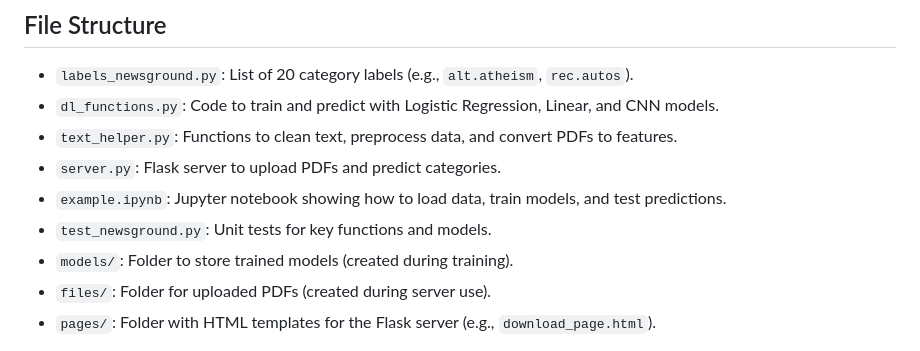
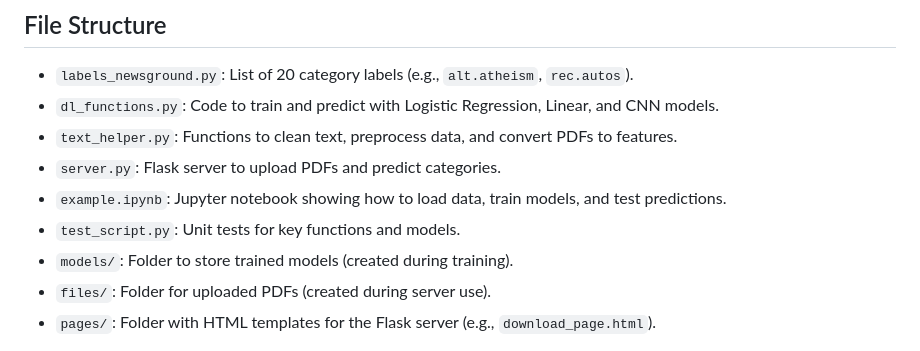
Before and after one commit to Xbostick/pdf_test, a Markdown page: README.md, the part around the change. GitHub-like rendering.

Commit message:
Readme changed 	modified:   README.md

```diff
--- a/README.md
+++ b/README.md
@@ -80,7 +80,7 @@ pip install numpy torch scikit-learn joblib nltk pdfminer.six flask pytest matpl
 - `text_helper.py`: Functions to clean text, preprocess data, and convert PDFs to features.
 - `server.py`: Flask server to upload PDFs and predict categories.
 - `example.ipynb`: Jupyter notebook showing how to load data, train models, and test predictions.
-- `test_newsground.py`: Unit tests for key functions and models.
+- `test_script.py`: Unit tests for key functions and models.
 - `models/`: Folder to store trained models (created during training).
 - `files/`: Folder for uploaded PDFs (created during server use).
 - `pages/`: Folder with HTML templates for the Flask server (e.g., `download_page.html`).
```
